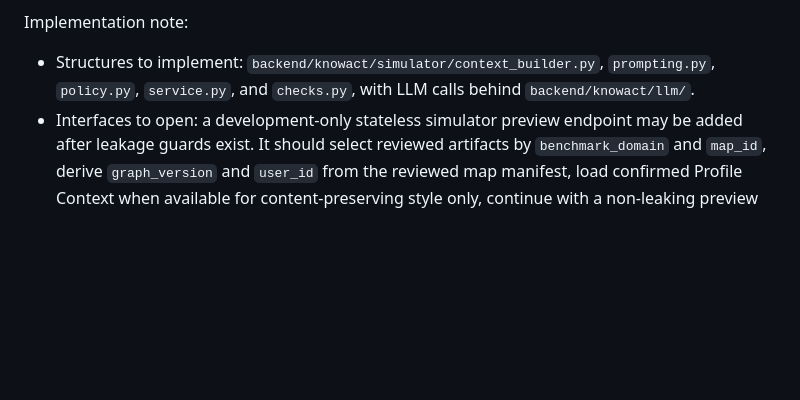
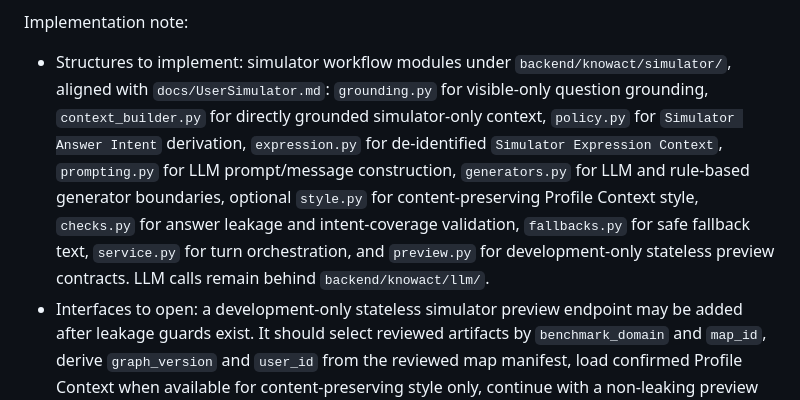
Before and after one commit to snake-fan/KnowAct, a Markdown page: docs/V1ProjectBreakdown.md, the part around the change. GitHub-like rendering; blank space fills up the shorter version.

```diff
--- a/docs/V1ProjectBreakdown.md
+++ b/docs/V1ProjectBreakdown.md
@@ -333,7 +333,7 @@ Recommended development fixture:
 
 Implementation note:
 
-- Structures to implement: `backend/knowact/simulator/context_builder.py`, `prompting.py`, `policy.py`, `service.py`, and `checks.py`, with LLM calls behind `backend/knowact/llm/`.
+- Structures to implement: simulator workflow modules under `backend/knowact/simulator/`, aligned with `docs/UserSimulator.md`: `grounding.py` for visible-only question grounding, `context_builder.py` for directly grounded simulator-only context, `policy.py` for `Simulator Answer Intent` derivation, `expression.py` for de-identified `Simulator Expression Context`, `prompting.py` for LLM prompt/message construction, `generators.py` for LLM and rule-based generator boundaries, optional `style.py` for content-preserving Profile Context style, `checks.py` for answer leakage and intent-coverage validation, `fallbacks.py` for safe fallback text, `service.py` for turn orchestration, and `preview.py` for development-only stateless preview contracts. LLM calls remain behind `backend/knowact/llm/`.
 - Interfaces to open: a development-only stateless simulator preview endpoint may be added after leakage guards exist. It should select reviewed artifacts by `benchmark_domain` and `map_id`, derive `graph_version` and `user_id` from the reviewed map manifest, load confirmed Profile Context when available for content-preserving style only, continue with a non-leaking preview configuration warning if that style context is missing, reject inline profile-context overrides, accept one primary diagnostic question plus optional request-carried visible dialogue context per call, and return only the simulator answer plus preview observation metadata. Formal tested-agent-visible observation metadata should not include preview configuration warnings. If debug tracing is enabled, the response should include only a trace reference or availability flag, not the full simulator debug trace.
 - Stable formal API exposure should still happen later through episode run endpoints, where simulator answers become visible `Interaction Observations` inside an evaluation run rather than hidden state dumps.
 
```
Also changed, not shown: docs/V1ProjectArchitecture.md (+17 -5 lines).
